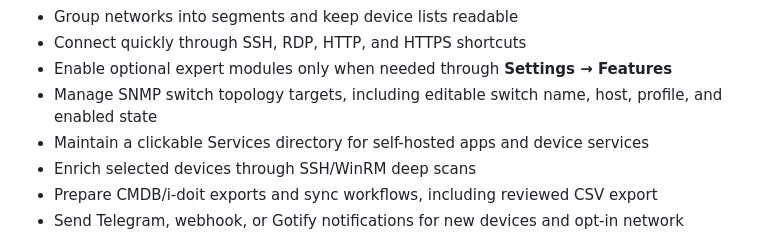
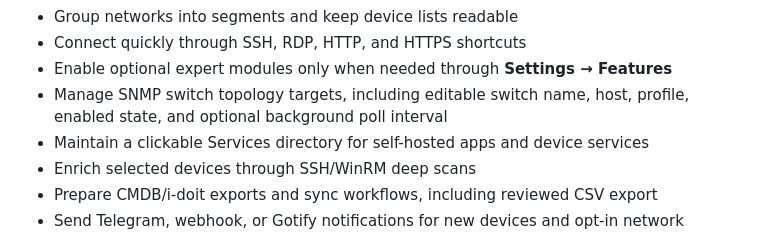
Before and after one commit to AlexRosbach/LanLens, a Markdown page: README.md, the part around the change. Rendered like a GitHub page.

Commit message:
b20260604-1128 Add SNMP poll schedule settings

```diff
--- a/README.md
+++ b/README.md
@@ -34,7 +34,7 @@ LanLens is built for small self-hosted, homelab, and lightweight IT environments
 - Group networks into segments and keep device lists readable
 - Connect quickly through SSH, RDP, HTTP, and HTTPS shortcuts
 - Enable optional expert modules only when needed through **Settings → Features**
-- Manage SNMP switch topology targets, including editable switch name, host, profile, and enabled state
+- Manage SNMP switch topology targets, including editable switch name, host, profile, enabled state, and optional background poll interval
 - Maintain a clickable Services directory for self-hosted apps and device services
 - Enrich selected devices through SSH/WinRM deep scans
 - Prepare CMDB/i-doit exports and sync workflows, including reviewed CSV export
```
Also changed, not shown: CHANGELOG.md (+1 -0 lines), docs/documentation.md (+2 -1 lines), docs/screenshots/lanlens-snmp-poll-cadence.png (added), 8 other files.
